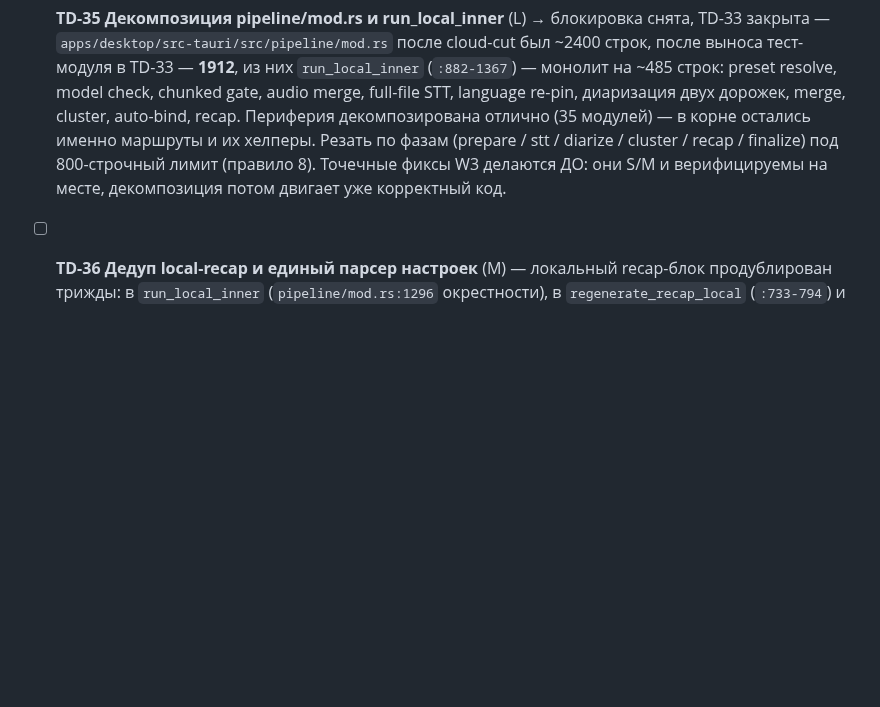
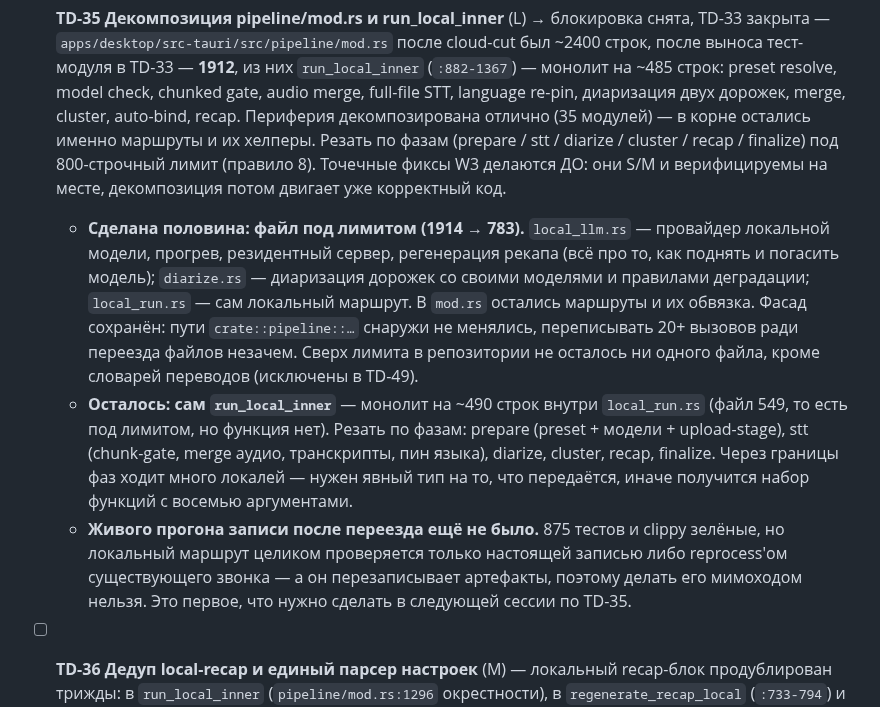
Before and after one commit to zdllucky/wotold, a Markdown page: docs/TECH_DEBT.md, the part around the change. GitHub-like rendering; blank space fills up the shorter version.

Commit message:
docs(techdebt): TD-35 половина сделана — файл под лимитом, run_local_inner остался
Записано честно: 1914 → 783 по файлам, но сам run_local_inner всё ещё
монолит на ~490 строк, и живого прогона записи после переезда не было.

```diff
--- a/docs/TECH_DEBT.md
+++ b/docs/TECH_DEBT.md
@@ -200,6 +200,9 @@
 > Только после точечных фиксов W3 и появления glue-тестов TD-33: декомпозиция без страховки — это способ воспроизвести класс багов M13.
 
 - [ ] **TD-35 Декомпозиция pipeline/mod.rs и run_local_inner** (L) → блокировка снята, TD-33 закрыта — `apps/desktop/src-tauri/src/pipeline/mod.rs` после cloud-cut был ~2400 строк, после выноса тест-модуля в TD-33 — **1912**, из них `run_local_inner` (`:882-1367`) — монолит на ~485 строк: preset resolve, model check, chunked gate, audio merge, full-file STT, language re-pin, диаризация двух дорожек, merge, cluster, auto-bind, recap. Периферия декомпозирована отлично (35 модулей) — в корне остались именно маршруты и их хелперы. Резать по фазам (prepare / stt / diarize / cluster / recap / finalize) под 800-строчный лимит (правило 8). Точечные фиксы W3 делаются ДО: они S/M и верифицируемы на месте, декомпозиция потом двигает уже корректный код.
+  - **Сделана половина: файл под лимитом (1914 → 783).** `local_llm.rs` — провайдер локальной модели, прогрев, резидентный сервер, регенерация рекапа (всё про то, как поднять и погасить модель); `diarize.rs` — диаризация дорожек со своими моделями и правилами деградации; `local_run.rs` — сам локальный маршрут. В `mod.rs` остались маршруты и их обвязка. Фасад сохранён: пути `crate::pipeline::…` снаружи не менялись, переписывать 20+ вызовов ради переезда файлов незачем. Сверх лимита в репозитории не осталось ни одного файла, кроме словарей переводов (исключены в TD-49).
+  - **Осталось: сам `run_local_inner`** — монолит на ~490 строк внутри `local_run.rs` (файл 549, то есть под лимитом, но функция нет). Резать по фазам: prepare (preset + модели + upload-stage), stt (chunk-gate, merge аудио, транскрипты, пин языка), diarize, cluster, recap, finalize. Через границы фаз ходит много локалей — нужен явный тип на то, что передаётся, иначе получится набор функций с восемью аргументами.
+  - **Живого прогона записи после переезда ещё не было.** 875 тестов и clippy зелёные, но локальный маршрут целиком проверяется только настоящей записью либо reprocess'ом существующего звонка — а он перезаписывает артефакты, поэтому делать его мимоходом нельзя. Это первое, что нужно сделать в следующей сессии по TD-35.
 - [ ] **TD-36 Дедуп local-recap и единый парсер настроек** (M) — локальный recap-блок продублирован трижды: в `run_local_inner` (`pipeline/mod.rs:1296` окрестности), в `regenerate_recap_local` (`:733-794`) и через `build_local_llm_provider` (`:528`), который существует ровно ради DRY, но которым `run_local_inner` не пользуется; `engine_label` match дословно повторён на `:794` и `:1296`. Комментарий в коде честно признаёт «отдельный backlog на унификацию» — каждый следующий фикс приходится вносить в 2-3 места, drift уже материализовался в истории коммитов. Параллельно настройки читаются двумя путями (типизированный `PipelineSettings::load` и сырые `db::get_setting` с дублированной parse-логикой), и **клэмпы уже разъехались**: `commands/recording.rs:49` использует `MAX_LOCAL_SPEAKERS` = 3 (`local_engine/diarization.rs:46`), а `pipeline/mod.rs:1112` хардкодит `1..=4`. Фикс: один `run_local_recap(...)` хелпер + один типизированный путь чтения настроек с общими константами клэмпов.
 - [ ] **TD-37 Персистентные degraded-флаги на звонке** (M) — политика «degrade, don't die» проведена последовательно (фатален только STT owner-дорожки; диаризация, кластеры, auto-bind, recap, embeddings деградируют с warn), но **все degraded-состояния живут только в логах**: пользователь не отличает «system-трек ушёл в speaker:0» от «правда один голос», авторы сами это признают в диагностических комментариях. Фикс: набор флагов на звонке (таблица или JSON-колонка) + тихий индикатор в UI с расшифровкой; поле в контракт (S2 — правится в `packages/contracts`). Это инфраструктура правила 3 и потребитель TD-06 (recoverable rotate-ошибка → флаг вместо падения).
 - [x] **TD-38 Единый WAV-reader** (S) — два модуля решают одну задачу (вырезать сегмент WAV в f32 для voice embedding) с **разными константами нормализации**: `apps/desktop/src-tauri/src/audio_io.rs:35` делит на `i16::MAX` (32767), `audio/wav_chunker.rs:82` — на 32768.0. Расхождение амплитуды ничтожно, но поведение уже разное (audio_io отвергает stereo, wav_chunker сворачивает в mono усреднением) — классический дубль, который разойдётся сильнее. Фикс: свести к одному модулю (wav_chunker полнее), зафиксировать одну константу, фикстурный тест.
```
